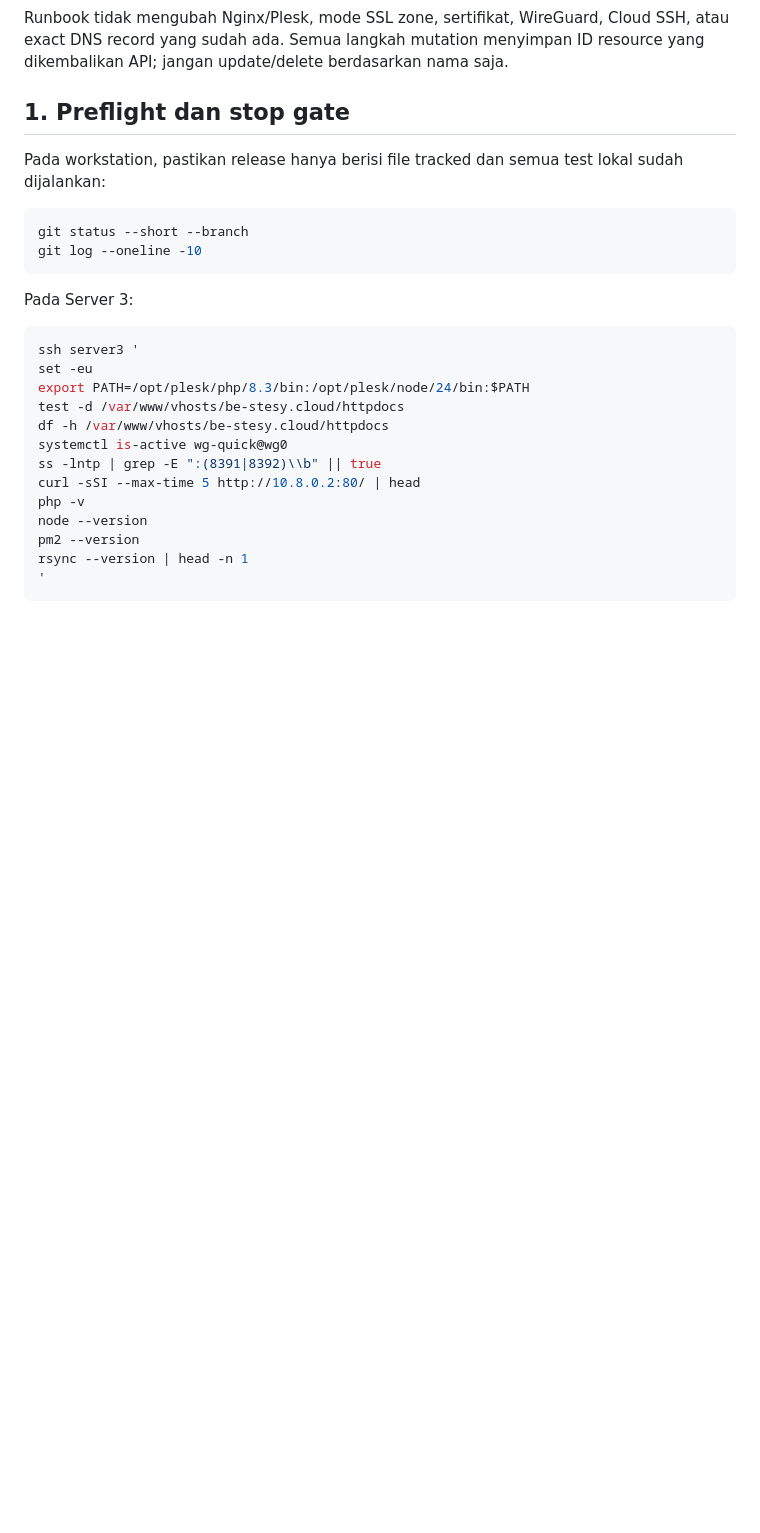
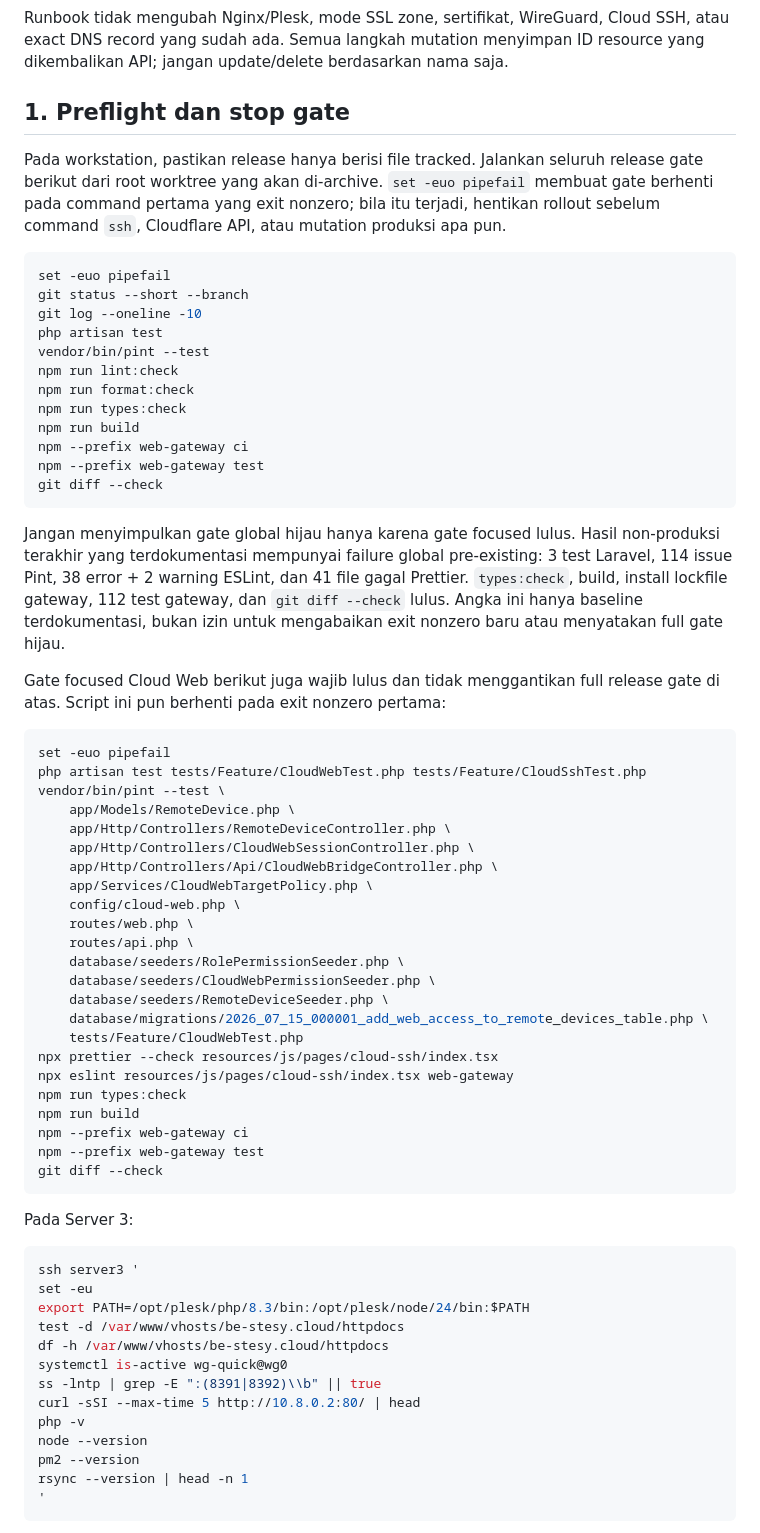
Before and after one commit to RndBE/cloud_beacon, a Markdown page: docs/deploy/cloud-web-gateway.md, the part around one of its changes. GitHub-like rendering; blank space fills up the shorter version.

````diff
--- a/docs/deploy/cloud-web-gateway.md
+++ b/docs/deploy/cloud-web-gateway.md
@@ -29,12 +29,61 @@ resource yang dikembalikan API; jangan update/delete berdasarkan nama saja.
 
 ## 1. Preflight dan stop gate
 
-Pada workstation, pastikan release hanya berisi file tracked dan semua test
-lokal sudah dijalankan:
+Pada workstation, pastikan release hanya berisi file tracked. Jalankan seluruh
+release gate berikut dari root worktree yang akan di-archive. `set -euo
+pipefail` membuat gate berhenti pada command pertama yang exit nonzero; bila itu
+terjadi, hentikan rollout sebelum command `ssh`, Cloudflare API, atau mutation
+produksi apa pun.
 
 ```bash
+set -euo pipefail
 git status --short --branch
 git log --oneline -10
+php artisan test
+vendor/bin/pint --test
+npm run lint:check
+npm run format:check
+npm run types:check
+npm run build
+npm --prefix web-gateway ci
+npm --prefix web-gateway test
+git diff --check
+```
+
+Jangan menyimpulkan gate global hijau hanya karena gate focused lulus. Hasil
+non-produksi terakhir yang terdokumentasi mempunyai failure global pre-existing:
+3 test Laravel, 114 issue Pint, 38 error + 2 warning ESLint, dan 41 file gagal
+Prettier. `types:check`, build, install lockfile gateway, 112 test gateway, dan
+`git diff --check` lulus. Angka ini hanya baseline terdokumentasi, bukan izin
+untuk mengabaikan exit nonzero baru atau menyatakan full gate hijau.
+
+Gate focused Cloud Web berikut juga wajib lulus dan tidak menggantikan full
+release gate di atas. Script ini pun berhenti pada exit nonzero pertama:
+
+```bash
+set -euo pipefail
+php artisan test tests/Feature/CloudWebTest.php tests/Feature/CloudSshTest.php
+vendor/bin/pint --test \
+    app/Models/RemoteDevice.php \
+    app/Http/Controllers/RemoteDeviceController.php \
+    app/Http/Controllers/CloudWebSessionController.php \
+    app/Http/Controllers/Api/CloudWebBridgeController.php \
+    app/Services/CloudWebTargetPolicy.php \
+    config/cloud-web.php \
+    routes/web.php \
+    routes/api.php \
+    database/seeders/RolePermissionSeeder.php \
+    database/seeders/CloudWebPermissionSeeder.php \
+    database/seeders/RemoteDeviceSeeder.php \
+    database/migrations/2026_07_15_000001_add_web_access_to_remote_devices_table.php \
+    tests/Feature/CloudWebTest.php
+npx prettier --check resources/js/pages/cloud-ssh/index.tsx
+npx eslint resources/js/pages/cloud-ssh/index.tsx web-gateway
+npm run types:check
+npm run build
+npm --prefix web-gateway ci
+npm --prefix web-gateway test
+git diff --check
 ```
 
 Pada Server 3:
````
Also changed, not shown: other parts of docs/deploy/cloud-web-gateway.md (+152 -31 lines).
